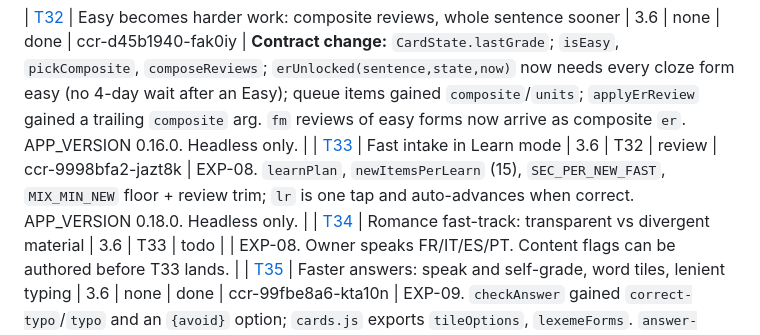
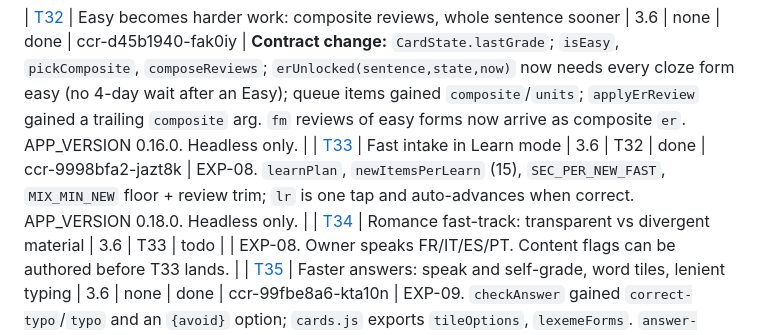
Before and after one commit to xferguson/DaciaGlot, a Markdown page: docs/STATUS.md, the part around the change. Rendered like a GitHub page.

Commit message:
STATUS: mark T33 done (#78)
Claude-Session: https://claude.ai/code/session_01RYihVPzXaZATtoFt2CgypZ

Co-authored-by: Claude <noreply@anthropic.com>

```diff
--- a/docs/STATUS.md
+++ b/docs/STATUS.md
@@ -36,7 +36,7 @@ Statuses: `todo` · `in-progress` · `review` · `done` · `blocked`. Update you
 | [T31](tasks/T31-spaced-combined-check.md) | One spaced, combined immediate check; silent cloze until answered | 3.5 | T26 | done | claude/language-learning-discovery-apqqgt | EXP-02 revise. `placeChecks`/`checkBlanks`/`CHECK_GAP` replace `glueChecks`; check items carry `forms`; `card-cloze.js` takes `blanks` and no longer autoplays (FR-D7). APP_VERSION 0.14.0. Headless only. |
 
 | [T32](tasks/T32-easy-compose-up.md) | Easy becomes harder work: composite reviews, whole sentence sooner | 3.6 | none | done | ccr-d45b1940-fak0iy | **Contract change:** `CardState.lastGrade`; `isEasy`, `pickComposite`, `composeReviews`; `erUnlocked(sentence,state,now)` now needs every cloze form easy (no 4-day wait after an Easy); queue items gained `composite`/`units`; `applyErReview` gained a trailing `composite` arg. `fm` reviews of easy forms now arrive as composite `er`. APP_VERSION 0.16.0. Headless only. |
-| [T33](tasks/T33-fast-intake.md) | Fast intake in Learn mode | 3.6 | T32 | review | ccr-9998bfa2-jazt8k | EXP-08. `learnPlan`, `newItemsPerLearn` (15), `SEC_PER_NEW_FAST`, `MIX_MIN_NEW` floor + review trim; `lr` is one tap and auto-advances when correct. APP_VERSION 0.18.0. Headless only. |
+| [T33](tasks/T33-fast-intake.md) | Fast intake in Learn mode | 3.6 | T32 | done | ccr-9998bfa2-jazt8k | EXP-08. `learnPlan`, `newItemsPerLearn` (15), `SEC_PER_NEW_FAST`, `MIX_MIN_NEW` floor + review trim; `lr` is one tap and auto-advances when correct. APP_VERSION 0.18.0. Headless only. |
 | [T34](tasks/T34-romance-fast-track.md) | Romance fast-track: transparent vs divergent material | 3.6 | T33 | todo | | EXP-08. Owner speaks FR/IT/ES/PT. Content flags can be authored before T33 lands. |
 | [T35](tasks/T35-faster-answers.md) | Faster answers: speak and self-grade, word tiles, lenient typing | 3.6 | none | done | ccr-99fbe8a6-kta10n | EXP-09. `checkAnswer` gained `correct-typo`/`typo` and an `{avoid}` option; `cards.js` exports `tileOptions`, `lexemeForms`. `answer-mode.js`/`tiles.js` mount the mode per `er`/`xf`/`sb` card (`onSetting` persists `answerMode`); cloze stays typed (lenient + auto-advance). Tapping the feedback cancels auto-advance, which is how to claim a word; the summary word list was not touched. APP_VERSION 0.17.0. Headless only (375 px, light + dark). |
 | [T36](tasks/T36-pace-meter.md) | Show the pace, adapt the batch | 3.6 | T33 | todo | | EXP-10. Local only; no telemetry. |
```
